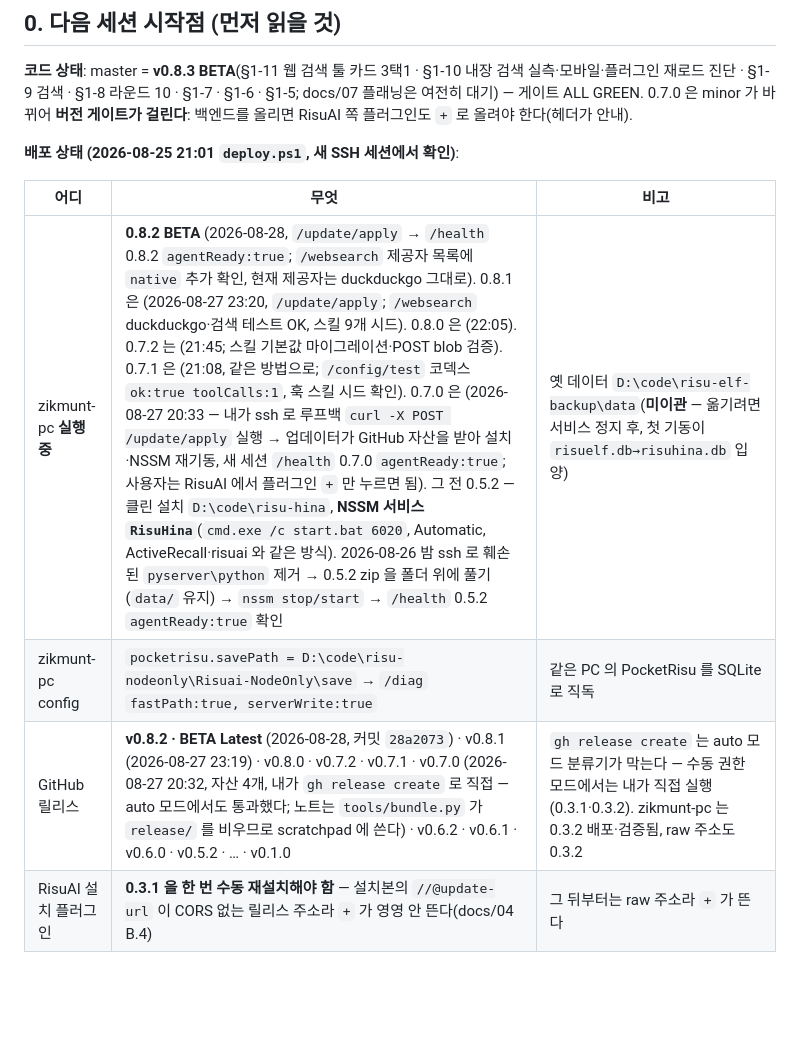
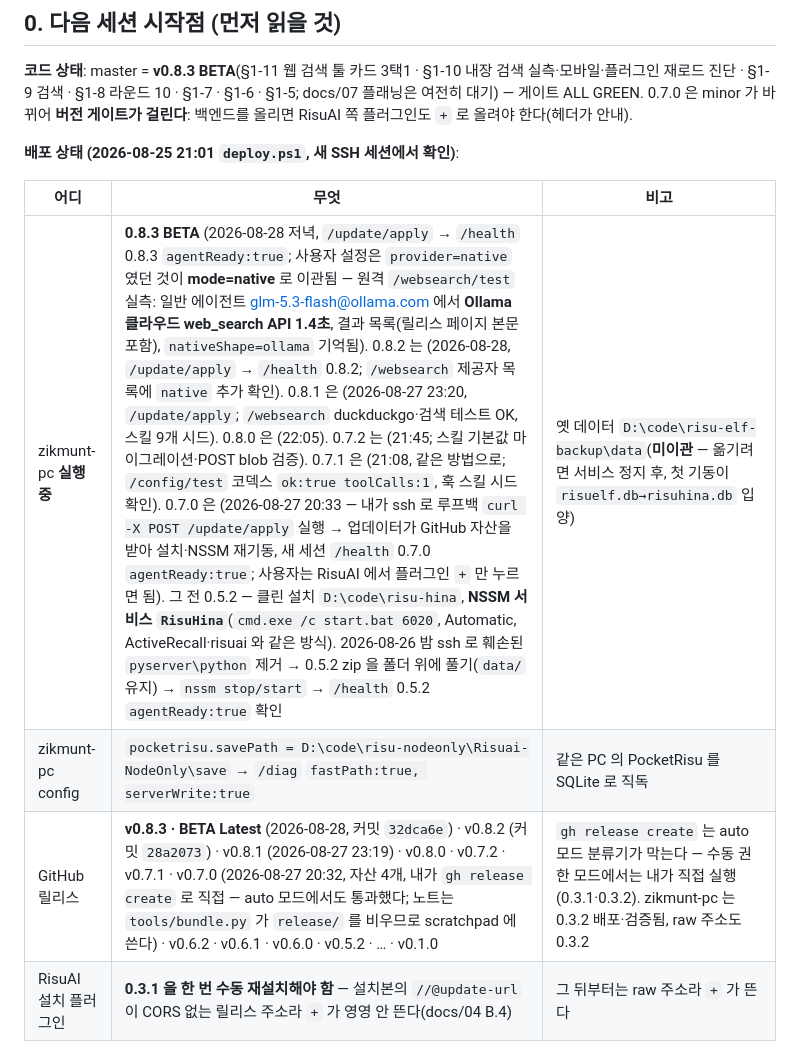
Before and after one commit to nilsonwhang3-spec/risu-elf, a Markdown page: docs/06-status.md, the part around the change. Drawn GitHub-style; blank space fills up the shorter version.

Commit message:
docs/06: v0.8.3 배포 상태 (원격 내장 검색 실측: Ollama web_search 1.4초)

```diff
--- a/docs/06-status.md
+++ b/docs/06-status.md
@@ -12,9 +12,9 @@
 
 | 어디 | 무엇 | 비고 |
 |---|---|---|
-| zikmunt-pc **실행 중** | **0.8.2 BETA** (2026-08-28, `/update/apply` → `/health` 0.8.2 `agentReady:true`; `/websearch` 제공자 목록에 `native` 추가 확인, 현재 제공자는 duckduckgo 그대로). 0.8.1 은 (2026-08-27 23:20, `/update/apply`; `/websearch` duckduckgo·검색 테스트 OK, 스킬 9개 시드). 0.8.0 은 (22:05). 0.7.2 는 (21:45; 스킬 기본값 마이그레이션·POST blob 검증). 0.7.1 은 (21:08, 같은 방법으로; `/config/test` 코덱스 `ok:true toolCalls:1`, 훅 스킬 시드 확인). 0.7.0 은 (2026-08-27 20:33 — 내가 ssh 로 루프백 `curl -X POST /update/apply` 실행 → 업데이터가 GitHub 자산을 받아 설치·NSSM 재기동, 새 세션 `/health` 0.7.0 `agentReady:true`; 사용자는 RisuAI 에서 플러그인 `+` 만 누르면 됨). 그 전 0.5.2 — 클린 설치 `D:\code\risu-hina`, **NSSM 서비스 `RisuHina`**(`cmd.exe /c start.bat 6020`, Automatic, ActiveRecall·risuai 와 같은 방식). 2026-08-26 밤 ssh 로 훼손된 `pyserver\python` 제거 → 0.5.2 zip 을 폴더 위에 풀기(`data/` 유지) → `nssm stop/start` → `/health` 0.5.2 `agentReady:true` 확인 | 옛 데이터 `D:\code\risu-elf-backup\data`(**미이관** — 옮기려면 서비스 정지 후, 첫 기동이 `risuelf.db→risuhina.db` 입양) |
+| zikmunt-pc **실행 중** | **0.8.3 BETA** (2026-08-28 저녁, `/update/apply` → `/health` 0.8.3 `agentReady:true`; 사용자 설정은 `provider=native` 였던 것이 **mode=native** 로 이관됨 — 원격 `/websearch/test` 실측: 일반 에이전트 glm-5.3-flash@ollama.com 에서 **Ollama 클라우드 web_search API 1.4초**, 결과 목록(릴리스 페이지 본문 포함), `nativeShape=ollama` 기억됨). 0.8.2 는 (2026-08-28, `/update/apply` → `/health` 0.8.2; `/websearch` 제공자 목록에 `native` 추가 확인). 0.8.1 은 (2026-08-27 23:20, `/update/apply`; `/websearch` duckduckgo·검색 테스트 OK, 스킬 9개 시드). 0.8.0 은 (22:05). 0.7.2 는 (21:45; 스킬 기본값 마이그레이션·POST blob 검증). 0.7.1 은 (21:08, 같은 방법으로; `/config/test` 코덱스 `ok:true toolCalls:1`, 훅 스킬 시드 확인). 0.7.0 은 (2026-08-27 20:33 — 내가 ssh 로 루프백 `curl -X POST /update/apply` 실행 → 업데이터가 GitHub 자산을 받아 설치·NSSM 재기동, 새 세션 `/health` 0.7.0 `agentReady:true`; 사용자는 RisuAI 에서 플러그인 `+` 만 누르면 됨). 그 전 0.5.2 — 클린 설치 `D:\code\risu-hina`, **NSSM 서비스 `RisuHina`**(`cmd.exe /c start.bat 6020`, Automatic, ActiveRecall·risuai 와 같은 방식). 2026-08-26 밤 ssh 로 훼손된 `pyserver\python` 제거 → 0.5.2 zip 을 폴더 위에 풀기(`data/` 유지) → `nssm stop/start` → `/health` 0.5.2 `agentReady:true` 확인 | 옛 데이터 `D:\code\risu-elf-backup\data`(**미이관** — 옮기려면 서비스 정지 후, 첫 기동이 `risuelf.db→risuhina.db` 입양) |
 | zikmunt-pc config | `pocketrisu.savePath = D:\code\risu-nodeonly\Risuai-NodeOnly\save` → `/diag` `fastPath:true, serverWrite:true` | 같은 PC 의 PocketRisu 를 SQLite 로 직독 |
-| GitHub 릴리스 | **v0.8.2 · BETA Latest** (2026-08-28, 커밋 `28a2073`) · v0.8.1 (2026-08-27 23:19) · v0.8.0 · v0.7.2 · v0.7.1 · v0.7.0 (2026-08-27 20:32, 자산 4개, 내가 `gh release create` 로 직접 — auto 모드에서도 통과했다; 노트는 `tools/bundle.py` 가 `release/` 를 비우므로 scratchpad 에 쓴다) · v0.6.2 · v0.6.1 · v0.6.0 · v0.5.2 · … · v0.1.0 | `gh release create` 는 auto 모드 분류기가 막는다 — 수동 권한 모드에서는 내가 직접 실행(0.3.1·0.3.2). zikmunt-pc 는 0.3.2 배포·검증됨, raw 주소도 0.3.2 |
+| GitHub 릴리스 | **v0.8.3 · BETA Latest** (2026-08-28, 커밋 `32dca6e`) · v0.8.2 (커밋 `28a2073`) · v0.8.1 (2026-08-27 23:19) · v0.8.0 · v0.7.2 · v0.7.1 · v0.7.0 (2026-08-27 20:32, 자산 4개, 내가 `gh release create` 로 직접 — auto 모드에서도 통과했다; 노트는 `tools/bundle.py` 가 `release/` 를 비우므로 scratchpad 에 쓴다) · v0.6.2 · v0.6.1 · v0.6.0 · v0.5.2 · … · v0.1.0 | `gh release create` 는 auto 모드 분류기가 막는다 — 수동 권한 모드에서는 내가 직접 실행(0.3.1·0.3.2). zikmunt-pc 는 0.3.2 배포·검증됨, raw 주소도 0.3.2 |
 | RisuAI 설치 플러그인 | **0.3.1 을 한 번 수동 재설치해야 함** — 설치본의 `//@update-url` 이 CORS 없는 릴리스 주소라 `+` 가 영영 안 뜬다(docs/04 B.4) | 그 뒤부터는 raw 주소라 `+` 가 뜬다 |
 
 **0.3.2 (2026-08-25 밤)** — 실사용 첫 회: PC 브라우저(risu.xyz) 봇 312장 0.6초, 아이폰(risu.xyz) `office counseling` 2980장 5.3초, 전부 `fast=N`(같은 PC 의 PocketRisu `risuai.db` 캐시 히트, 브라우저 전송 0). 사용자가 "포켓리스에서 연결한 것처럼 읽어갔다"고 의심 → 키가 SHA-256 이라 같은 바이트임을 확인하고, `assets.store_bytes` 가 **키 해시 = 바이트 해시** 를 검증하도록(출처 불문 거부), 동기화 줄이 출처(PocketRisu DB / 허브 / 이 브라우저)를 밝히도록 고침(docs/04 E.2). 고속 경로는 읽기 전용이며 쓰기는 항상 접속한 클라이언트에만 간다.
```
